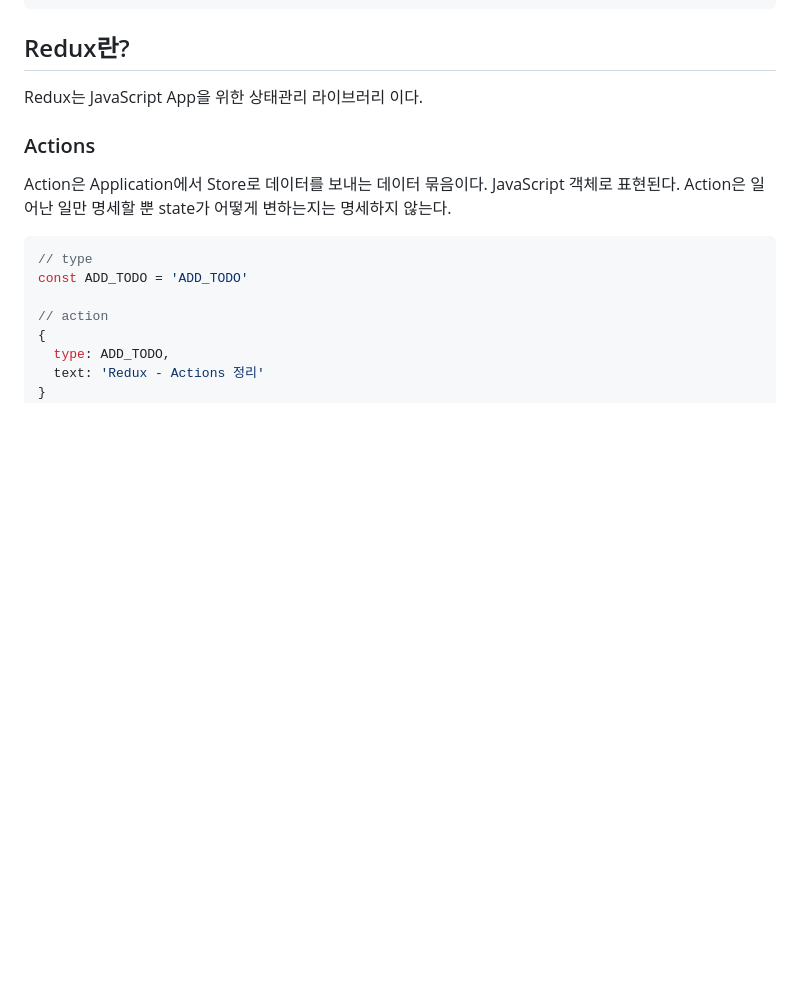
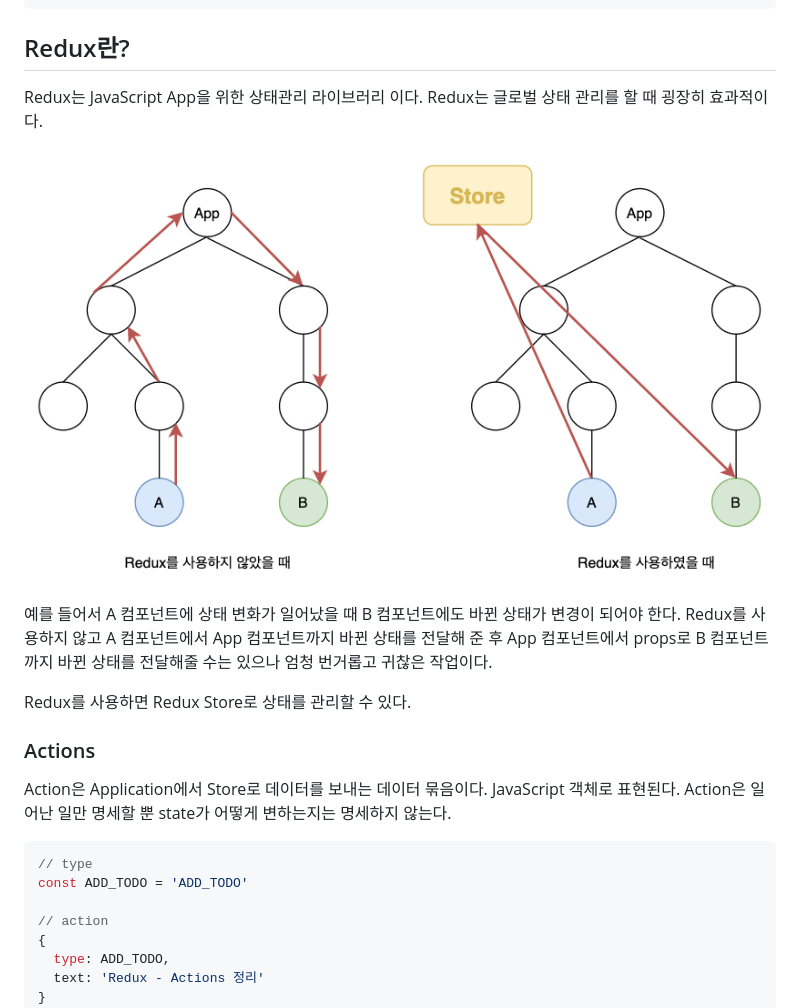
Before and after one commit to partykyoung/old-dev-blog, a Markdown page: src/posts/2020-04-01-etc-redux.md, the part around the change. Drawn GitHub-style; pictures changed too: src/images/frontend/etc-redux-1.png (added); blank space fills up the shorter version.

Commit message:
feat: redux 필요성 정리 중

```diff
--- a/src/posts/2020-04-01-react-redux.md
+++ b/src/posts/2020-04-01-etc-redux.md
@@ -12,7 +12,13 @@ tags:
 
 ## Redux란?
 
-Redux는 JavaScript App을 위한 상태관리 라이브러리 이다.
+Redux는 JavaScript App을 위한 상태관리 라이브러리 이다. Redux는 글로벌 상태 관리를 할 때 굉장히 효과적이다.
+
+![Redux를 사용하지 않았을 때와 사용하였을 때의 비교](../images/frontend/etc-redux-1.png)
+
+예를 들어서 A 컴포넌트에 상태 변화가 일어났을 때 B 컴포넌트에도 바뀐 상태가 변경이 되어야 한다. Redux를 사용하지 않고 A 컴포넌트에서 App 컴포넌트까지 바뀐 상태를 전달해 준 후 App 컴포넌트에서 props로 B 컴포넌트 까지 바뀐 상태를 전달해줄 수는 있으나 엄청 번거롭고 귀찮은 작업이다.
+
+Redux를 사용하면 Redux Store로 상태를 관리할 수 있다.
 
 ### Actions
 
```
